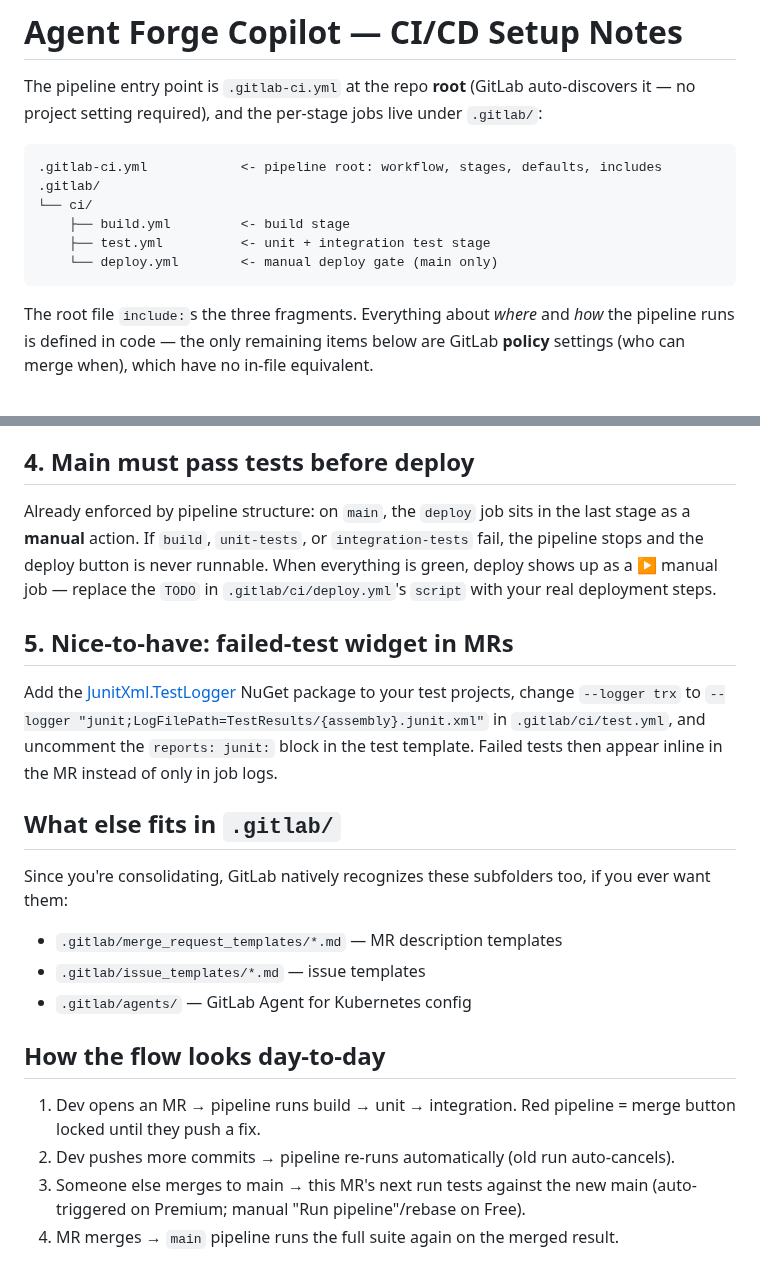
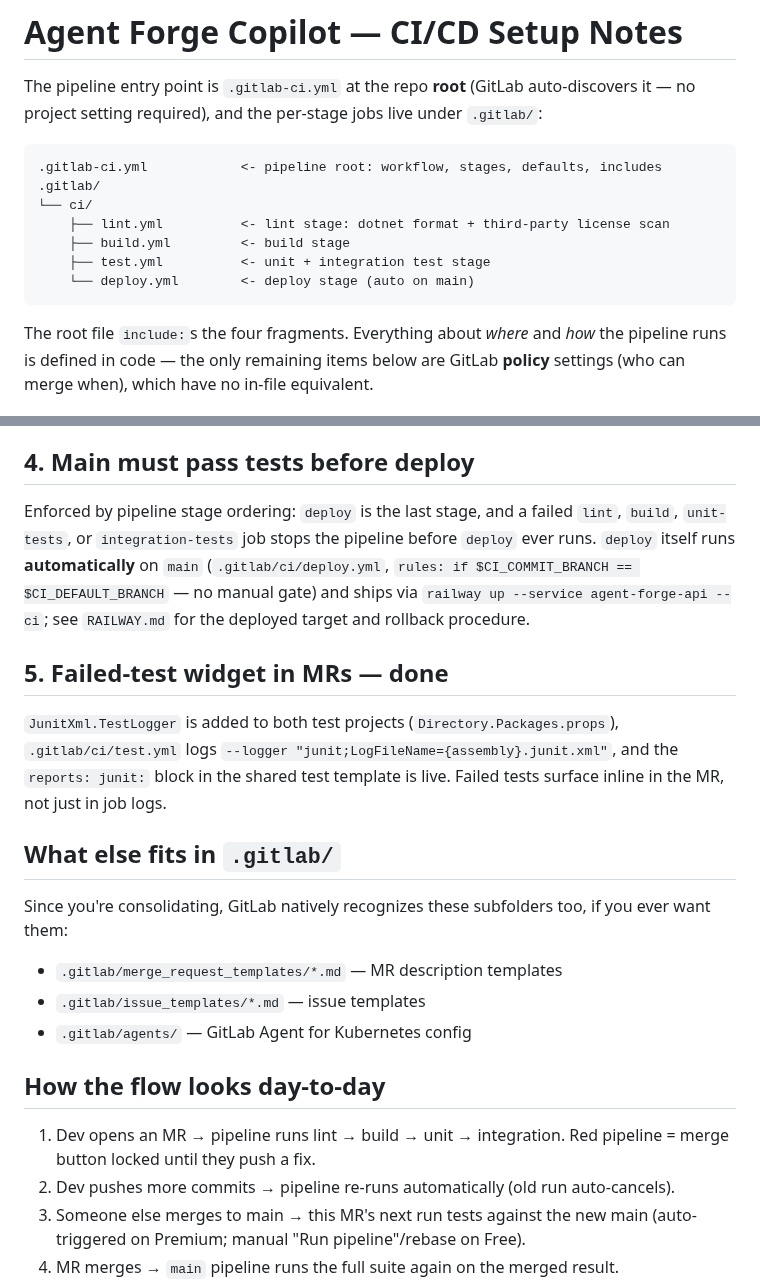
Before and after one commit to adammarquette/agent-forge-copilot, a Markdown page: documentation/CI-SETUP.md, 2 parts joined by grey strips. GitHub-like rendering.

Commit message:
docs: fix stale lint/deploy/junit-widget descriptions in CI-SETUP.md
The file tree and "how the flow looks day-to-day" section omitted the
lint stage, which .gitlab-ci.yml has included and run first for a
while (lint.yml already existed on disk).

Section 4 described deploy as a manual gate with a TODO placeholder
script; .gitlab/ci/deploy.yml has no `when: manual` and already ships
via a real `railway up` script, deploying automatically on main - this
matches RAILWAY.md's own "deploy (auto on main)" description.

Section 5 described the JUnit test-result widget as a nice-to-have
setup step; it's already wired up (JunitXml.TestLogger package, junit
logger, live `reports: junit:` block).

````diff
--- a/documentation/CI-SETUP.md
+++ b/documentation/CI-SETUP.md
@@ -8,12 +8,13 @@ under `.gitlab/`:
 .gitlab-ci.yml            <- pipeline root: workflow, stages, defaults, includes
 .gitlab/
 └── ci/
+    ├── lint.yml          <- lint stage: dotnet format + third-party license scan
     ├── build.yml         <- build stage
     ├── test.yml          <- unit + integration test stage
-    └── deploy.yml        <- manual deploy gate (main only)
+    └── deploy.yml        <- deploy stage (auto on main)
 ```
 
-The root file `include:`s the three fragments. Everything about *where* and
+The root file `include:`s the four fragments. Everything about *where* and
 *how* the pipeline runs is defined in code — the only remaining items below are
 GitLab **policy** settings (who can merge when), which have no in-file
 equivalent.
@@ -73,19 +74,19 @@ Two layers cover this:
 
 ## 4. Main must pass tests before deploy
 
-Already enforced by pipeline structure: on `main`, the `deploy` job sits in the
-last stage as a **manual** action. If `build`, `unit-tests`, or
-`integration-tests` fail, the pipeline stops and the deploy button is never
-runnable. When everything is green, deploy shows up as a ▶ manual job — replace
-the `TODO` in `.gitlab/ci/deploy.yml`'s `script` with your real deployment steps.
+Enforced by pipeline stage ordering: `deploy` is the last stage, and a failed
+`lint`, `build`, `unit-tests`, or `integration-tests` job stops the pipeline
+before `deploy` ever runs. `deploy` itself runs **automatically** on `main`
+(`.gitlab/ci/deploy.yml`, `rules: if $CI_COMMIT_BRANCH == $CI_DEFAULT_BRANCH` —
+no manual gate) and ships via `railway up --service agent-forge-api --ci`; see
+`RAILWAY.md` for the deployed target and rollback procedure.
 
-## 5. Nice-to-have: failed-test widget in MRs
+## 5. Failed-test widget in MRs — done
 
-Add the [JunitXml.TestLogger](https://www.nuget.org/packages/JunitXml.TestLogger)
-NuGet package to your test projects, change `--logger trx` to
-`--logger "junit;LogFilePath=TestResults/{assembly}.junit.xml"` in
-`.gitlab/ci/test.yml`, and uncomment the `reports: junit:` block in the test
-template. Failed tests then appear inline in the MR instead of only in job logs.
+`JunitXml.TestLogger` is added to both test projects (`Directory.Packages.props`),
+`.gitlab/ci/test.yml` logs `--logger "junit;LogFileName={assembly}.junit.xml"`,
+and the `reports: junit:` block in the shared test template is live. Failed
+tests surface inline in the MR, not just in job logs.
 
 ## What else fits in `.gitlab/`
 
@@ -98,8 +99,8 @@ you ever want them:
 
 ## How the flow looks day-to-day
 
-1. Dev opens an MR → pipeline runs build → unit → integration. Red pipeline =
-   merge button locked until they push a fix.
+1. Dev opens an MR → pipeline runs lint → build → unit → integration. Red
+   pipeline = merge button locked until they push a fix.
 2. Dev pushes more commits → pipeline re-runs automatically (old run auto-cancels).
 3. Someone else merges to main → this MR's next run tests against the new main
    (auto-triggered on Premium; manual "Run pipeline"/rebase on Free).
````
